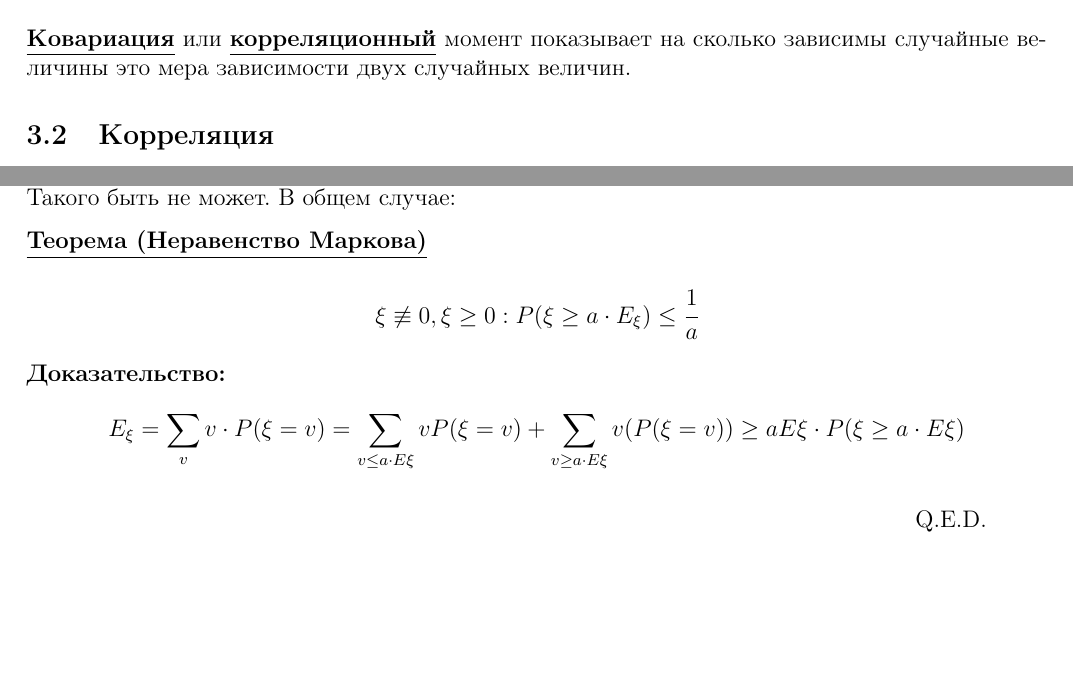
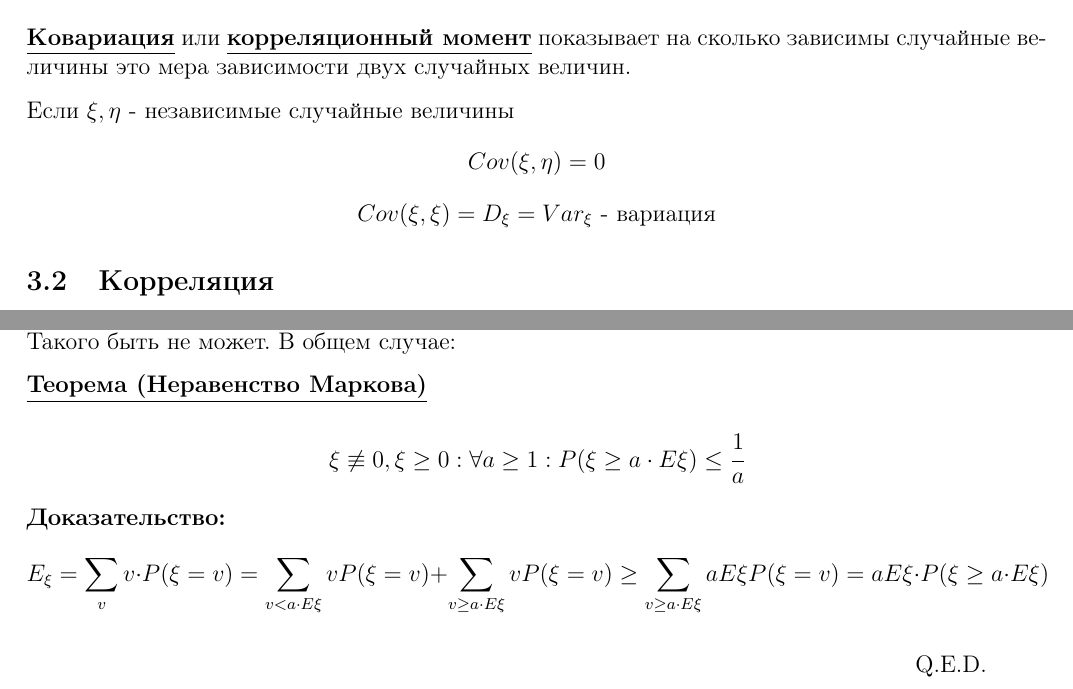
Before and after one commit to ct-y2024/notes, a LaTeX document (Discret Math - Дискретная математика/2 семестр/source/main.tex, which reads Discret Math - Дискретная математика/2 семестр/source/sections/3.tex): two parts of pages 7 and 8 of 13, joined at a grey line, cut so that both start at the same text, the shorter picture padded with empty space. Compiled offline with pdfLaTeX.

Commit message:
lection 3 fixed

```diff
--- a/Discret Math - Дискретная математика/2 семестр/source/sections/3.tex
+++ b/Discret Math - Дискретная математика/2 семестр/source/sections/3.tex
@@ -2,7 +2,11 @@
 
 $$Cov(\xi,\eta) =E_{\xi \eta} -  E_{\xi}E_{\eta}$$
 
-\deff{Ковариация} или \deff{корреляционный} момент показывает на сколько зависимы случайные величины это мера зависимости двух случайных величин.
+\deff{Ковариация} или \deff{корреляционный момент} показывает на сколько зависимы случайные величины это мера зависимости двух случайных величин.
+
+Если $\xi, \eta$ - независимые случайные величины
+$$Cov(\xi,\eta) = 0$$
+$$Cov(\xi,\xi) = D_\xi = Var_\xi \text{ - вариация}$$
 
 \subsection{Корреляция}
 
@@ -37,9 +41,9 @@ $$4Cov(\xi,\eta) - 4 D_{\eta}D_{\xi}\leq 0$$
 Давайте посмотрим, является ли наша вероятность меньше $\frac 1 2$. Тогда всё, что правее 100 имеет вероятность выпадения $\geq \frac1 2 $. Все левое оценивается нулем, откуда мат ожидание хотя бы 50. Такого быть не может. В общем случае:
 
 \thmm{Теорема (Неравенство Маркова)}
-$$\xi\not \equiv0,\xi\geq 0: P(\xi\geq a \cdot E_{\xi}) \leq \cfrac{1}{a}$$
+$$\xi\not \equiv0,\xi\geq 0: \forall a\geq 1: P(\xi\geq a \cdot E\xi) \leq \cfrac{1}{a}$$
 \textbf{Доказательство:}
-$$E_{\xi} = \sum\limits_{v}v \cdot P(\xi = v) = \sum\limits_{v \le a \cdot E\xi} v P(\xi = v)+ \sum\limits_{v\geq a\cdot E\xi} v (P(\xi=v))\geq a E{\xi}\cdot P (\xi\geq a\cdot E{\xi})$$
+$$E_{\xi} = \sum\limits_{v}v \cdot P(\xi = v) = \sum\limits_{v < a \cdot E\xi} v P(\xi = v)+ \sum\limits_{v\geq a\cdot E\xi} v P(\xi=v)\geq \sum\limits_{v\geq a\cdot E\xi} a E{\xi} P(\xi=v) = a E{\xi}\cdot P (\xi\geq a\cdot E{\xi})$$
 
 \hfill Q.E.D.
 
```
Also changed, not shown: Discret Math - Дискретная математика/2 семестр/source/sections/3.tex (2 more changed lines).
